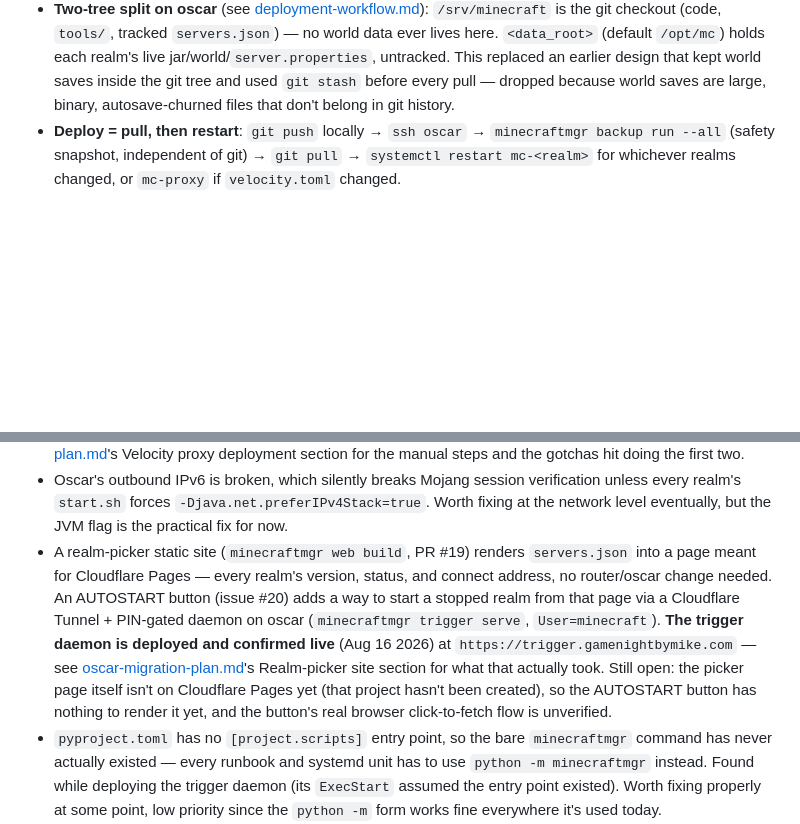
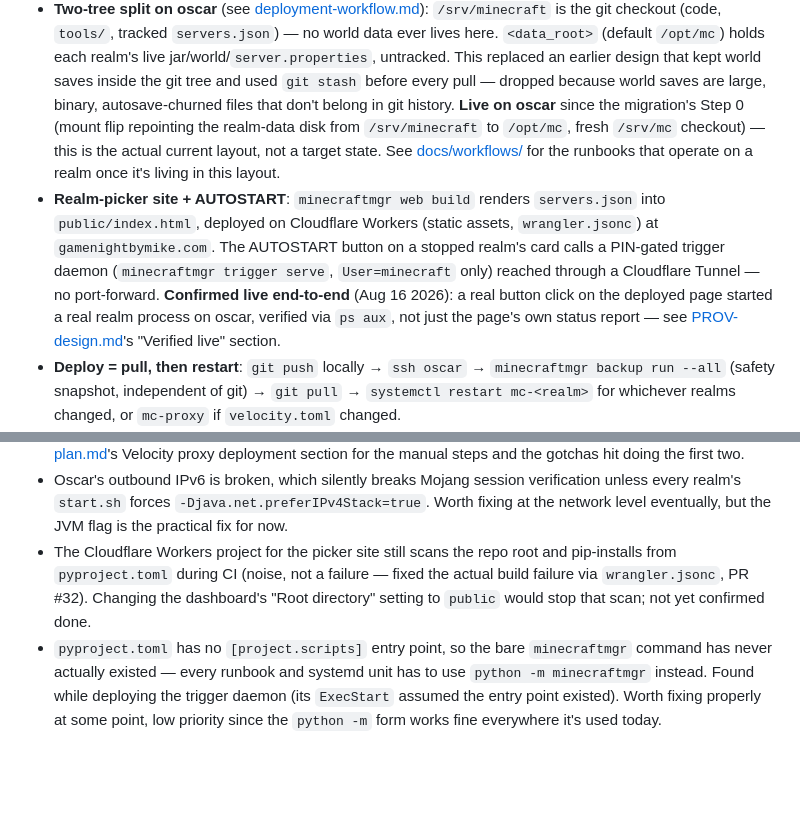
Before and after one commit to devmukmuk/MinecraftMgr, a Markdown page: docs/epics/DEP.md, 2 parts joined by grey strips. Rendered like a GitHub page; blank space fills up the shorter version.

Commit message:
docs(DOC): correct stale DEP.md deployment status
Closes #41

```diff
--- a/docs/epics/DEP.md
+++ b/docs/epics/DEP.md
@@ -34,7 +34,21 @@ This epic is documentation- and infra-config-heavy rather than
   untracked. This replaced an earlier design that kept world saves inside
   the git tree and used `git stash` before every pull — dropped because
   world saves are large, binary, autosave-churned files that don't belong
-  in git history.
+  in git history. **Live on oscar** since the migration's Step 0 (mount
+  flip repointing the realm-data disk from `/srv/minecraft` to `/opt/mc`,
+  fresh `/srv/mc` checkout) — this is the actual current layout, not a
+  target state. See [docs/workflows/](../workflows/README.md) for the
+  runbooks that operate on a realm once it's living in this layout.
+- **Realm-picker site + AUTOSTART**: `minecraftmgr web build` renders
+  `servers.json` into `public/index.html`, deployed on Cloudflare Workers
+  (static assets, `wrangler.jsonc`) at `gamenightbymike.com`. The AUTOSTART
+  button on a stopped realm's card calls a PIN-gated trigger daemon
+  (`minecraftmgr trigger serve`, `User=minecraft` only) reached through a
+  Cloudflare Tunnel — no port-forward. **Confirmed live end-to-end**
+  (Aug 16 2026): a real button click on the deployed page started a real
+  realm process on oscar, verified via `ps aux`, not just the page's own
+  status report — see [PROV-design.md](PROV-design.md)'s "Verified live"
+  section.
 - **Deploy = pull, then restart**: `git push` locally → `ssh oscar` →
   `minecraftmgr backup run --all` (safety snapshot, independent of git) →
   `git pull` → `systemctl restart mc-<realm>` for whichever realms
@@ -82,19 +96,11 @@ This epic is documentation- and infra-config-heavy rather than
   verification unless every realm's `start.sh` forces
   `-Djava.net.preferIPv4Stack=true`. Worth fixing at the network level
   eventually, but the JVM flag is the practical fix for now.
-- A realm-picker static site (`minecraftmgr web build`, PR #19) renders
-  `servers.json` into a page meant for Cloudflare Pages — every realm's
-  version, status, and connect address, no router/oscar change needed.
-  An AUTOSTART button (issue #20) adds a way to start a stopped realm
-  from that page via a Cloudflare Tunnel + PIN-gated daemon on oscar
-  (`minecraftmgr trigger serve`, `User=minecraft`). **The trigger daemon
-  is deployed and confirmed live** (Aug 16 2026) at
-  `https://trigger.gamenightbymike.com` — see
-  [oscar-migration-plan.md](../architecture/oscar-migration-plan.md)'s
-  Realm-picker site section for what that actually took. Still open: the
-  picker page itself isn't on Cloudflare Pages yet (that project hasn't
-  been created), so the AUTOSTART button has nothing to render it yet,
-  and the button's real browser click-to-fetch flow is unverified.
+- The Cloudflare Workers project for the picker site still scans the repo
+  root and pip-installs from `pyproject.toml` during CI (noise, not a
+  failure — fixed the actual build failure via `wrangler.jsonc`, PR #32).
+  Changing the dashboard's "Root directory" setting to `public` would stop
+  that scan; not yet confirmed done.
 - `pyproject.toml` has no `[project.scripts]` entry point, so the bare
   `minecraftmgr` command has never actually existed — every runbook and
   systemd unit has to use `python -m minecraftmgr` instead. Found while
```
